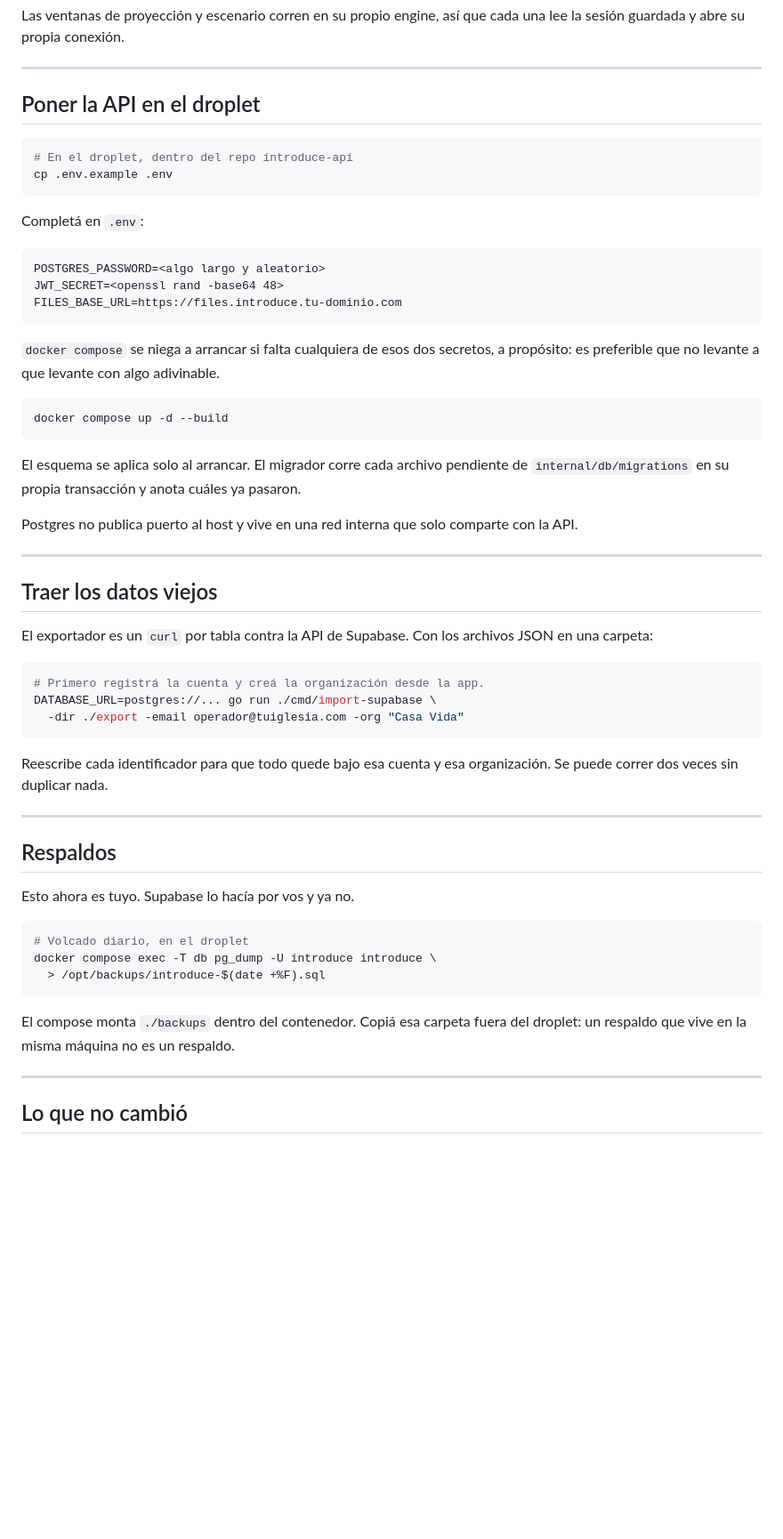
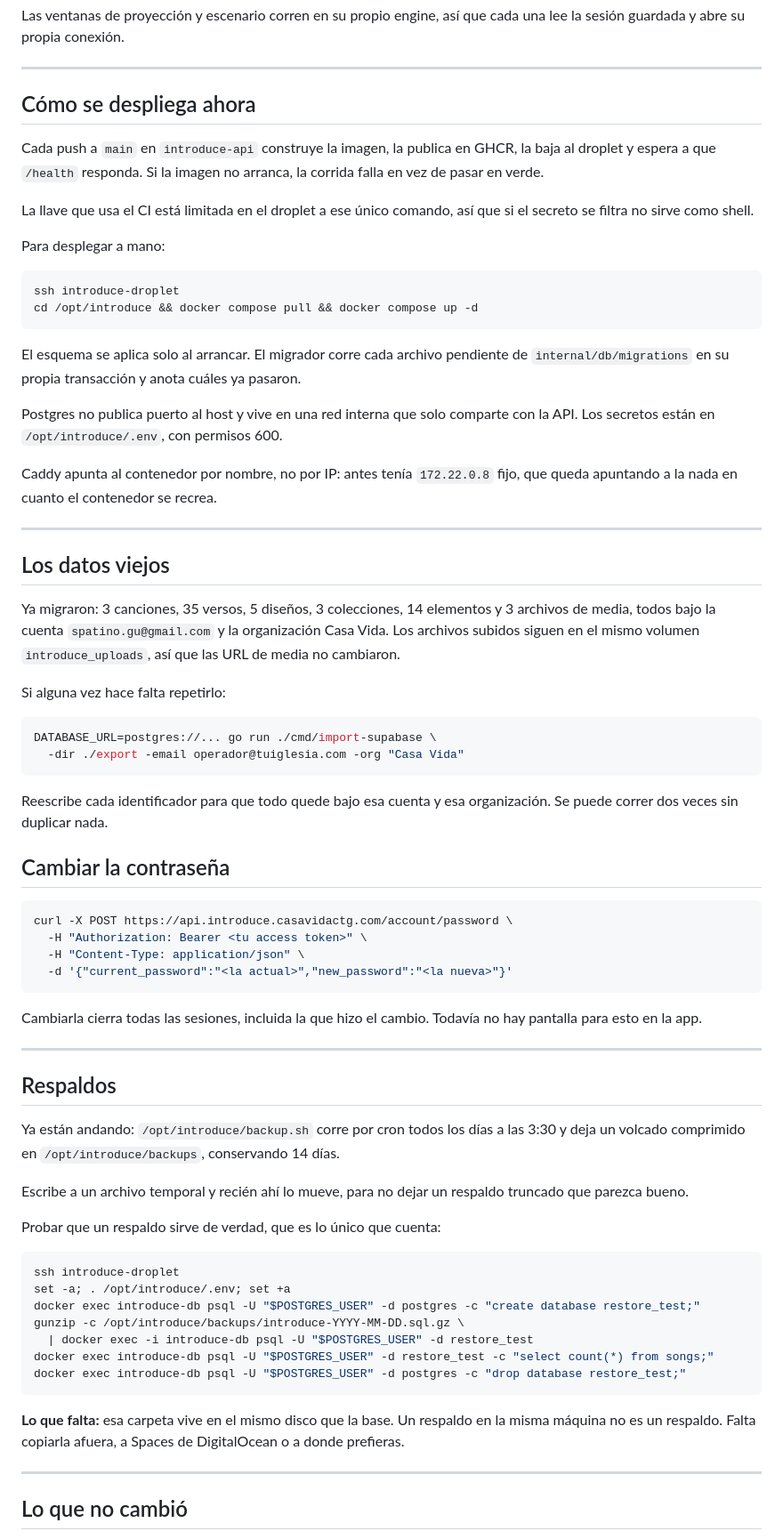
Before and after one commit to steven230500/introduce-church, a Markdown page: docs/backend-migration.md, the part around one of its changes. Shown at 89% size. Drawn GitHub-style; blank space fills up the shorter version.

Commit message:
docs: record the deployed backend
The migration doc described a deploy that had not happened yet. It now
covers what actually runs: the domain, how CI ships it, the backup job and
how to verify a dump restores, which is the only thing that makes a backup
real.

Co-Authored-By: Claude Opus 5 <noreply@anthropic.com>

````diff
--- a/docs/backend-migration.md
+++ b/docs/backend-migration.md
@@ -59,43 +63,43 @@ una lee la sesión guardada y abre su propia conexión.
 
 ---
 
-## Poner la API en el droplet
+## Cómo se despliega ahora
+
+Cada push a `main` en `introduce-api` construye la imagen, la publica en GHCR,
+la baja al droplet y espera a que `/health` responda. Si la imagen no arranca,
+la corrida falla en vez de pasar en verde.
+
+La llave que usa el CI está limitada en el droplet a ese único comando, así que
+si el secreto se filtra no sirve como shell.
+
+Para desplegar a mano:
 
 ```bash
-# En el droplet, dentro del repo introduce-api
-cp .env.example .env
-```
-
-Completá en `.env`:
-
-```
-POSTGRES_PASSWORD=<algo largo y aleatorio>
-JWT_SECRET=<openssl rand -base64 48>
-FILES_BASE_URL=https://files.introduce.tu-dominio.com
-```
-
-`docker compose` se niega a arrancar si falta cualquiera de esos dos secretos,
-a propósito: es preferible que no levante a que levante con algo adivinable.
-
-```bash
-docker compose up -d --build
+ssh introduce-droplet
+cd /opt/introduce && docker compose pull && docker compose up -d
 ```
 
 El esquema se aplica solo al arrancar. El migrador corre cada archivo pendiente
 de `internal/db/migrations` en su propia transacción y anota cuáles ya pasaron.
 
 Postgres no publica puerto al host y vive en una red interna que solo comparte
-con la API.
+con la API. Los secretos están en `/opt/introduce/.env`, con permisos 600.
+
+Caddy apunta al contenedor por nombre, no por IP: antes tenía `172.22.0.8`
+fijo, que queda apuntando a la nada en cuanto el contenedor se recrea.
 
 ---
 
-## Traer los datos viejos
+## Los datos viejos
 
-El exportador es un `curl` por tabla contra la API de Supabase. Con los archivos
-JSON en una carpeta:
+Ya migraron: 3 canciones, 35 versos, 5 diseños, 3 colecciones, 14 elementos y 3
+archivos de media, todos bajo la cuenta `spatino.gu@gmail.com` y la organización
+Casa Vida. Los archivos subidos siguen en el mismo volumen `introduce_uploads`,
+así que las URL de media no cambiaron.
+
+Si alguna vez hace falta repetirlo:
 
 ```bash
-# Primero registrá la cuenta y creá la organización desde la app.
 DATABASE_URL=postgres://... go run ./cmd/import-supabase \
   -dir ./export -email operador@tuiglesia.com -org "Casa Vida"
 ```
@@ -103,20 +107,44 @@ DATABASE_URL=postgres://... go run ./cmd/import-supabase \
 Reescribe cada identificador para que todo quede bajo esa cuenta y esa
 organización. Se puede correr dos veces sin duplicar nada.
 
+## Cambiar la contraseña
+
+```bash
+curl -X POST https://api.introduce.casavidactg.com/account/password \
+  -H "Authorization: Bearer <tu access token>" \
+  -H "Content-Type: application/json" \
+  -d '{"current_password":"<la actual>","new_password":"<la nueva>"}'
+```
+
+Cambiarla cierra todas las sesiones, incluida la que hizo el cambio. Todavía no
+hay pantalla para esto en la app.
+
 ---
 
 ## Respaldos
 
-Esto ahora es tuyo. Supabase lo hacía por vos y ya no.
+Ya están andando: `/opt/introduce/backup.sh` corre por cron todos los días a las
+3:30 y deja un volcado comprimido en `/opt/introduce/backups`, conservando 14
+días.
+
+Escribe a un archivo temporal y recién ahí lo mueve, para no dejar un respaldo
+truncado que parezca bueno.
+
+Probar que un respaldo sirve de verdad, que es lo único que cuenta:
 
 ```bash
-# Volcado diario, en el droplet
-docker compose exec -T db pg_dump -U introduce introduce \
-  > /opt/backups/introduce-$(date +%F).sql
+ssh introduce-droplet
+set -a; . /opt/introduce/.env; set +a
+docker exec introduce-db psql -U "$POSTGRES_USER" -d postgres -c "create database restore_test;"
+gunzip -c /opt/introduce/backups/introduce-YYYY-MM-DD.sql.gz \
+  | docker exec -i introduce-db psql -U "$POSTGRES_USER" -d restore_test
+docker exec introduce-db psql -U "$POSTGRES_USER" -d restore_test -c "select count(*) from songs;"
+docker exec introduce-db psql -U "$POSTGRES_USER" -d postgres -c "drop database restore_test;"
 ```
 
-El compose monta `./backups` dentro del contenedor. Copiá esa carpeta fuera del
-droplet: un respaldo que vive en la misma máquina no es un respaldo.
+**Lo que falta:** esa carpeta vive en el mismo disco que la base. Un respaldo en
+la misma máquina no es un respaldo. Falta copiarla afuera, a Spaces de
+DigitalOcean o a donde prefieras.
 
 ---
 
````
Also changed, not shown: other parts of docs/backend-migration.md (+6 -2 lines).
